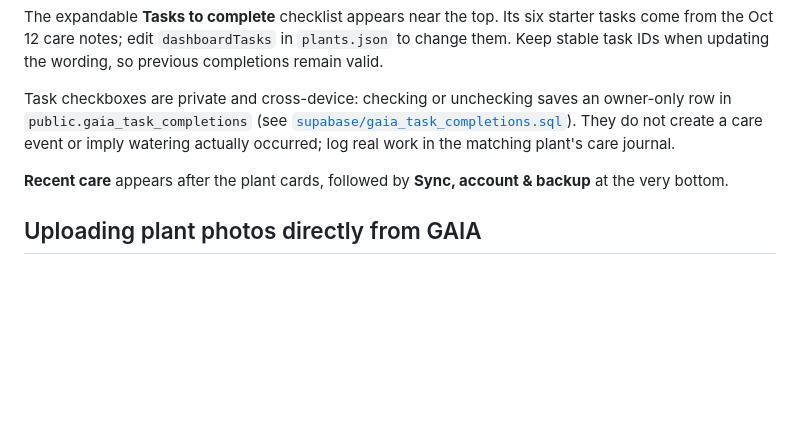
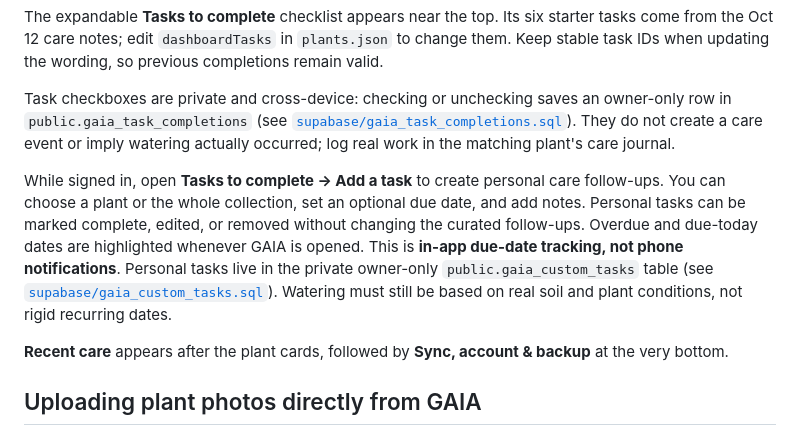
Before and after one commit to reece1919/gaia, a Markdown page: README.md, the part around the change. GitHub-like rendering; blank space fills up the shorter version.

Commit message:
Document private custom plant tasks and due-date tracking

```diff
--- a/README.md
+++ b/README.md
@@ -72,6 +72,8 @@ The expandable **Tasks to complete** checklist appears near the top. Its six sta
 
 Task checkboxes are private and cross-device: checking or unchecking saves an owner-only row in `public.gaia_task_completions` (see [`supabase/gaia_task_completions.sql`](supabase/gaia_task_completions.sql)). They do not create a care event or imply watering actually occurred; log real work in the matching plant's care journal.
 
+While signed in, open **Tasks to complete → Add a task** to create personal care follow-ups. You can choose a plant or the whole collection, set an optional due date, and add notes. Personal tasks can be marked complete, edited, or removed without changing the curated follow-ups. Overdue and due-today dates are highlighted whenever GAIA is opened. This is **in-app due-date tracking, not phone notifications**. Personal tasks live in the private owner-only `public.gaia_custom_tasks` table (see [`supabase/gaia_custom_tasks.sql`](supabase/gaia_custom_tasks.sql)). Watering must still be based on real soil and plant conditions, not rigid recurring dates.
+
 **Recent care** appears after the plant cards, followed by **Sync, account & backup** at the very bottom.
 
 ## Uploading plant photos directly from GAIA
```
